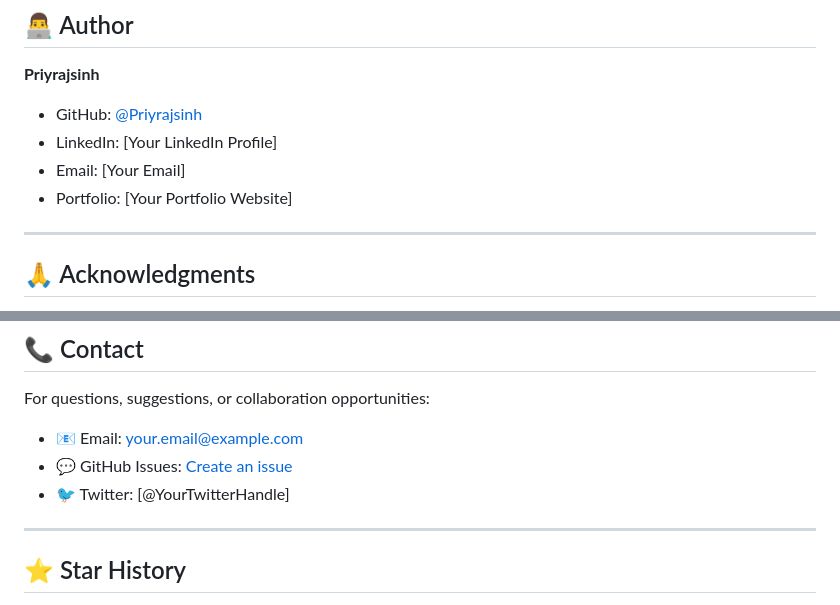
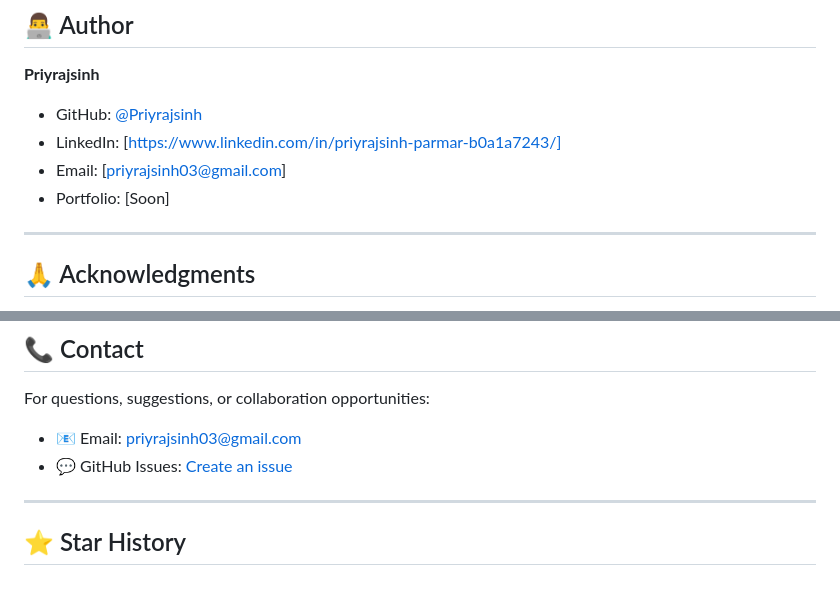
Before and after one commit to Priyrajsinh/End-To-End-Deep-Learning-Project-Using-MLOPS-DVC-Pipeline, a Markdown page: README.md, 2 parts joined by grey strips. Rendered like a GitHub page.

Commit message:
docs: Updated the readme file.
Updated personal contact information in README.

```diff
--- a/README.md
+++ b/README.md
@@ -683,9 +683,9 @@ copies or substantial portions of the Software.
 **Priyrajsinh**
 
 - GitHub: [@Priyrajsinh](https://github.com/Priyrajsinh)
-- LinkedIn: [Your LinkedIn Profile]
-- Email: [Your Email]
-- Portfolio: [Your Portfolio Website]
+- LinkedIn: [https://www.linkedin.com/in/priyrajsinh-parmar-b0a1a7243/]
+- Email: [priyrajsinh03@gmail.com]
+- Portfolio: [Soon]
 
 ---
 
@@ -704,9 +704,8 @@ copies or substantial portions of the Software.
 
 For questions, suggestions, or collaboration opportunities:
 
-- 📧 Email: your.email@example.com
+- 📧 Email: priyrajsinh03@gmail.com
 - 💬 GitHub Issues: [Create an issue](https://github.com/Priyrajsinh/End-To-End-Deep-Learning-Project-Using-MLOPS-DVC-Pipeline/issues)
-- 🐦 Twitter: [@YourTwitterHandle]
 
 ---
 
```
